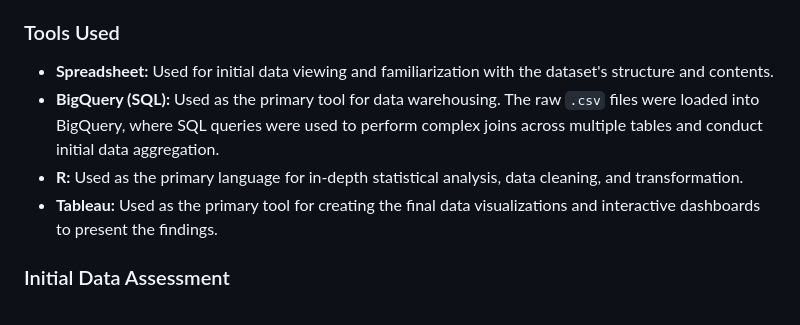
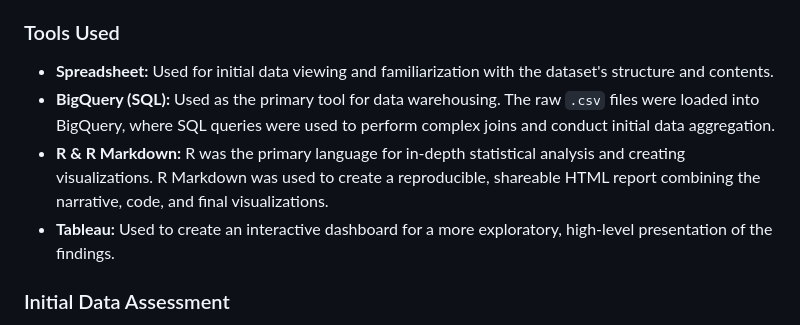
Before and after one commit to auraflaa/Olist-Customer-Satisfaction-Analysis, a Markdown page: 3. Prepare.md, the part around the change. Drawn GitHub-style.

```diff
--- a/3. Prepare.md
+++ b/3. Prepare.md
@@ -18,9 +18,9 @@ The dataset is relational and split across nine separate `.csv` files, simulatin
 
 ### Tools Used
 * **Spreadsheet:** Used for initial data viewing and familiarization with the dataset's structure and contents.
-* **BigQuery (SQL):** Used as the primary tool for data warehousing. The raw `.csv` files were loaded into BigQuery, where SQL queries were used to perform complex joins across multiple tables and conduct initial data aggregation.
-* **R:** Used as the primary language for in-depth statistical analysis, data cleaning, and transformation.
-* **Tableau:** Used as the primary tool for creating the final data visualizations and interactive dashboards to present the findings.
+* **BigQuery (SQL):** Used as the primary tool for data warehousing. The raw `.csv` files were loaded into BigQuery, where SQL queries were used to perform complex joins and conduct initial data aggregation.
+* **R & R Markdown:** R was the primary language for in-depth statistical analysis and creating visualizations. R Markdown was used to create a reproducible, shareable HTML report combining the narrative, code, and final visualizations.
+* **Tableau:** Used to create an interactive dashboard for a more exploratory, high-level presentation of the findings.
 
 ### Initial Data Assessment
 A preliminary assessment of the data was conducted to understand its structure, identify potential quality issues, and confirm its suitability for the analysis.
```
